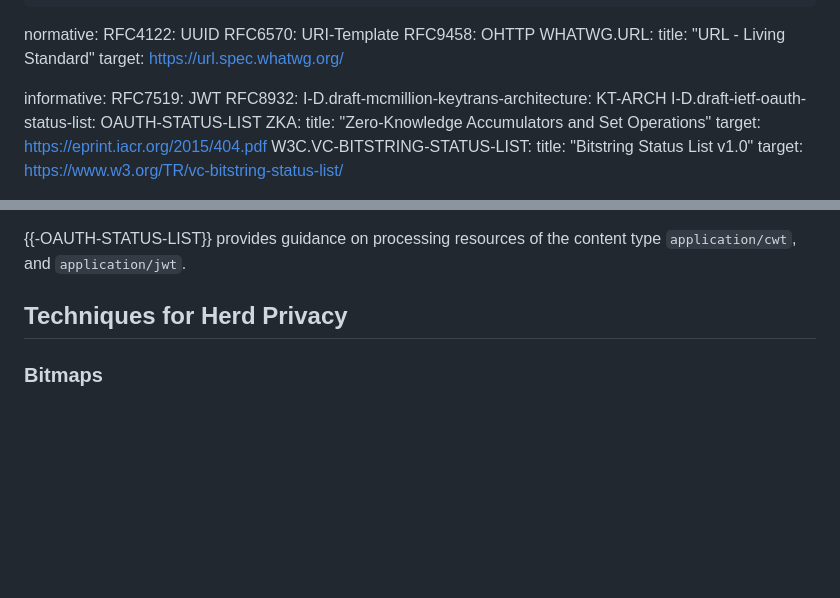
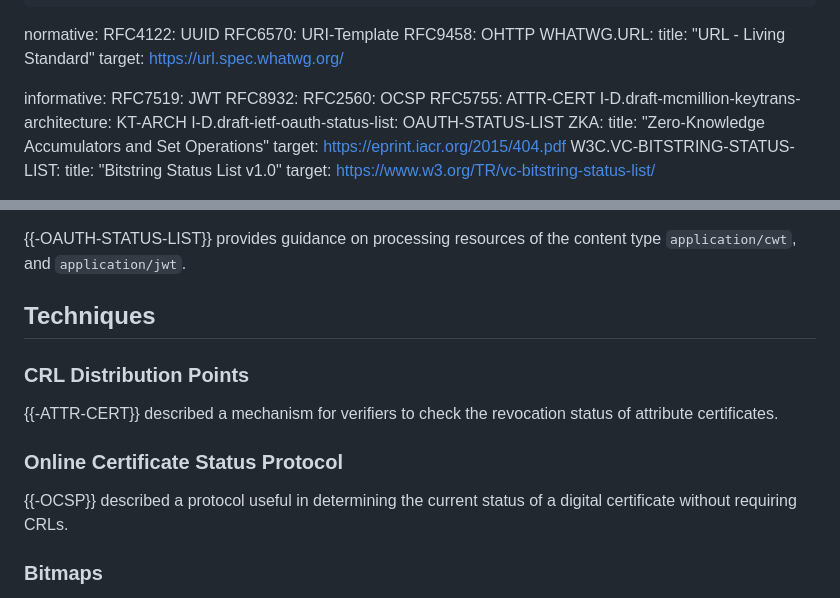
Before and after one commit to OR13/draft-steele-spice-oblivious-credential-state, a Markdown page: draft-steele-spice-oblivious-credential-state.md, 2 parts joined by grey strips. GitHub-like rendering; blank space fills up the shorter version.

Commit message:
add more references

```diff
--- a/draft-steele-spice-oblivious-credential-state.md
+++ b/draft-steele-spice-oblivious-credential-state.md
@@ -39,6 +39,8 @@ normative:
 informative:
   RFC7519: JWT
   RFC8932:
+  RFC2560: OCSP
+  RFC5755: ATTR-CERT
   I-D.draft-mcmillion-keytrans-architecture: KT-ARCH
   I-D.draft-ietf-oauth-status-list: OAUTH-STATUS-LIST
   ZKA:
@@ -170,7 +172,15 @@ However, other documents describe this process in detail.
 
 {{-OAUTH-STATUS-LIST}} provides guidance on processing resources of the content type `application/cwt`, and `application/jwt`.
 
-## Techniques for Herd Privacy
+## Techniques
+
+### CRL Distribution Points
+
+{{-ATTR-CERT}} described a mechanism for verifiers to check the revocation status of attribute certificates.
+
+### Online Certificate Status Protocol
+
+{{-OCSP}} described a protocol useful in determining the current status of a digital certificate without requiring CRLs.
 
 ### Bitmaps
 
```
